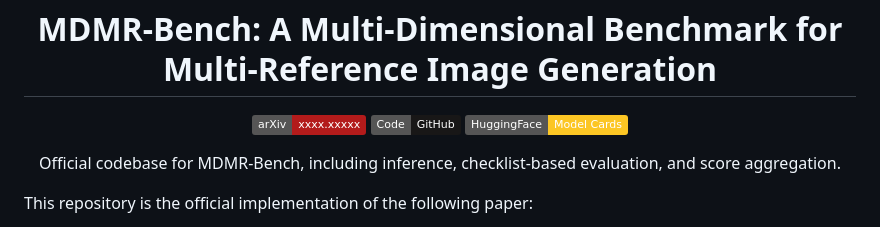
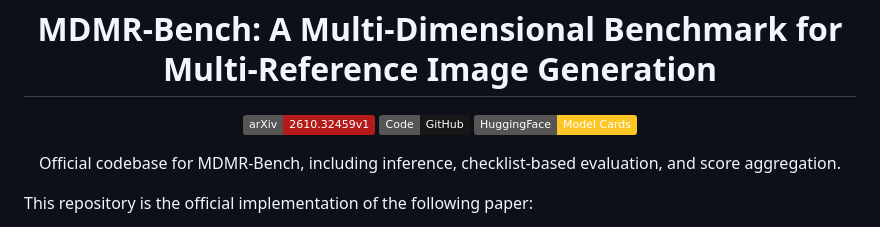
Before and after one commit to LHRYANG/MDMR-Bench, a Markdown page: README.md, the part around the change. GitHub-like rendering; badges without logos.

Commit message:
Update arXiv badge link in README.md

```diff
--- a/README.md
+++ b/README.md
@@ -1,7 +1,7 @@
 <h1 align="center">MDMR-Bench: A Multi-Dimensional Benchmark for Multi-Reference Image Generation</h1>
 
 <p align="center">
-  <a href="https://arxiv.org/abs/2610.32459v1"><img src="https://img.shields.io/badge/arXiv-xxxx.xxxxx-b31b1b.svg" alt="arXiv"></a>
+  <a href="https://arxiv.org/abs/2610.32459v1"><img src="https://img.shields.io/badge/arXiv-2610.32459v1-b31b1b.svg" alt="arXiv"></a>
   <a href="https://github.com/LHRYANG/MDMR-Bench"><img src="https://img.shields.io/badge/Code-GitHub-181717.svg" alt="Code"></a>
   <a href="huggingface/README.md"><img src="https://img.shields.io/badge/HuggingFace-Model%20Cards-fcc624.svg" alt="HuggingFace"></a>
 </p>
```
